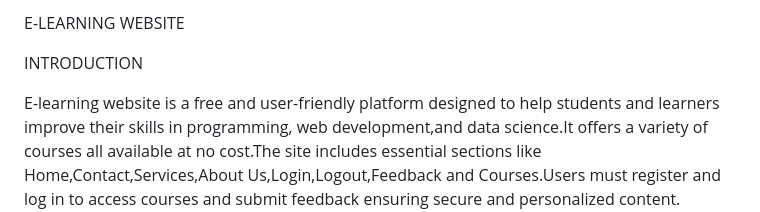
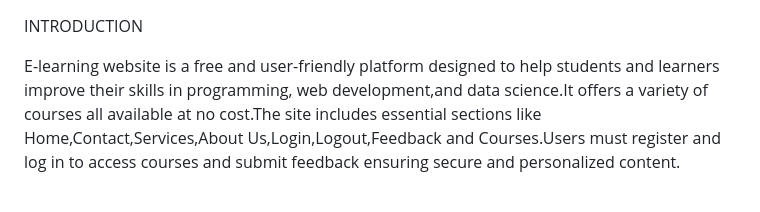
Before and after one commit to Disha-label/E-Learning, a Markdown page: README.md, the part around the change. Rendered like a GitHub page; blank space fills up the shorter version.

```diff
--- a/README.md
+++ b/README.md
@@ -1,6 +1,3 @@
-E-LEARNING WEBSITE
-
-
 INTRODUCTION
 
 E-learning website is a free and user-friendly platform designed to help students and learners improve their skills in programming, web development,and data science.It offers a variety of courses all available at no cost.The site includes essential sections like Home,Contact,Services,About Us,Login,Logout,Feedback and Courses.Users must register and log in to access courses and submit feedback ensuring secure and personalized content. Website is developed using HTML,CSS,JavaScript,and PHP.Website provides an engaging experience with XAMPP serving as the local server for testing and managing data.Admins have full control over user accounts,course content,and platform maintenance.
```
